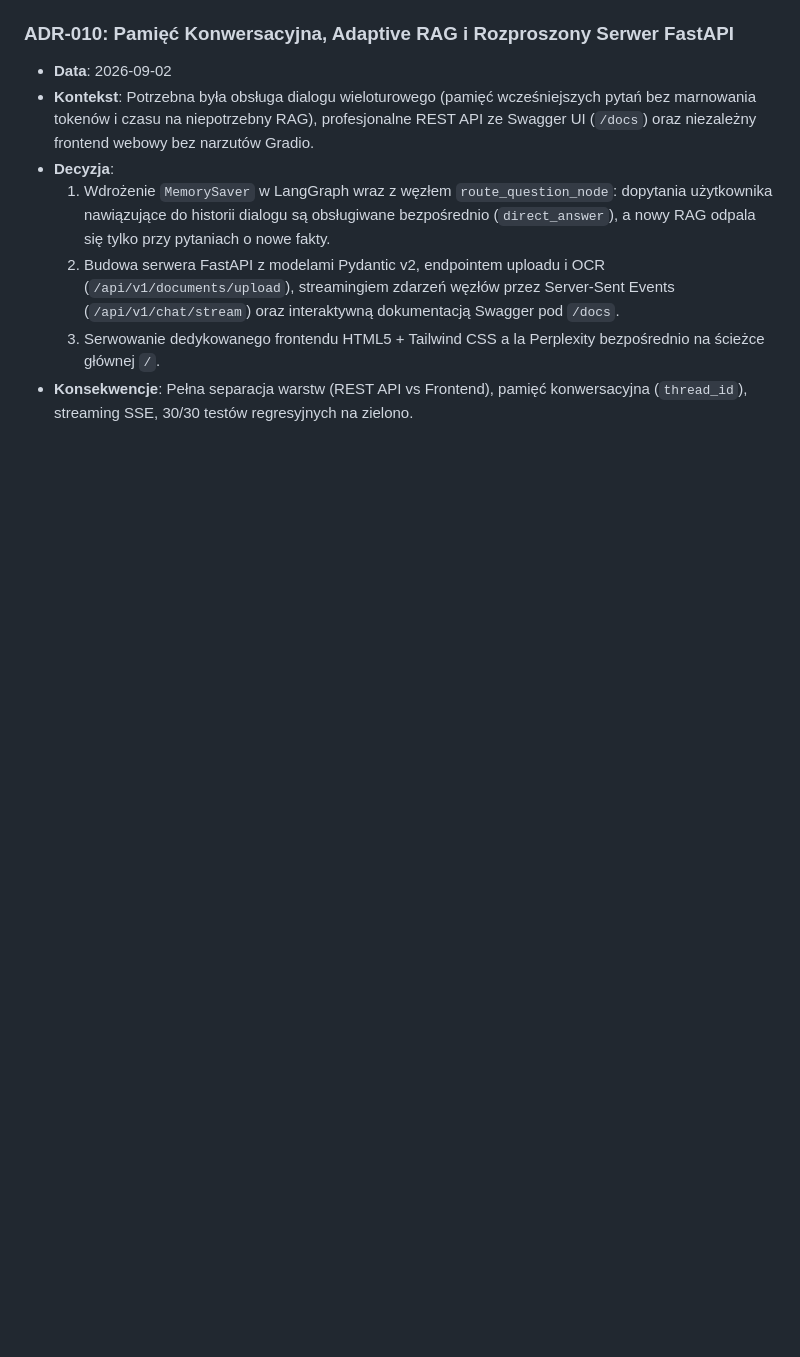
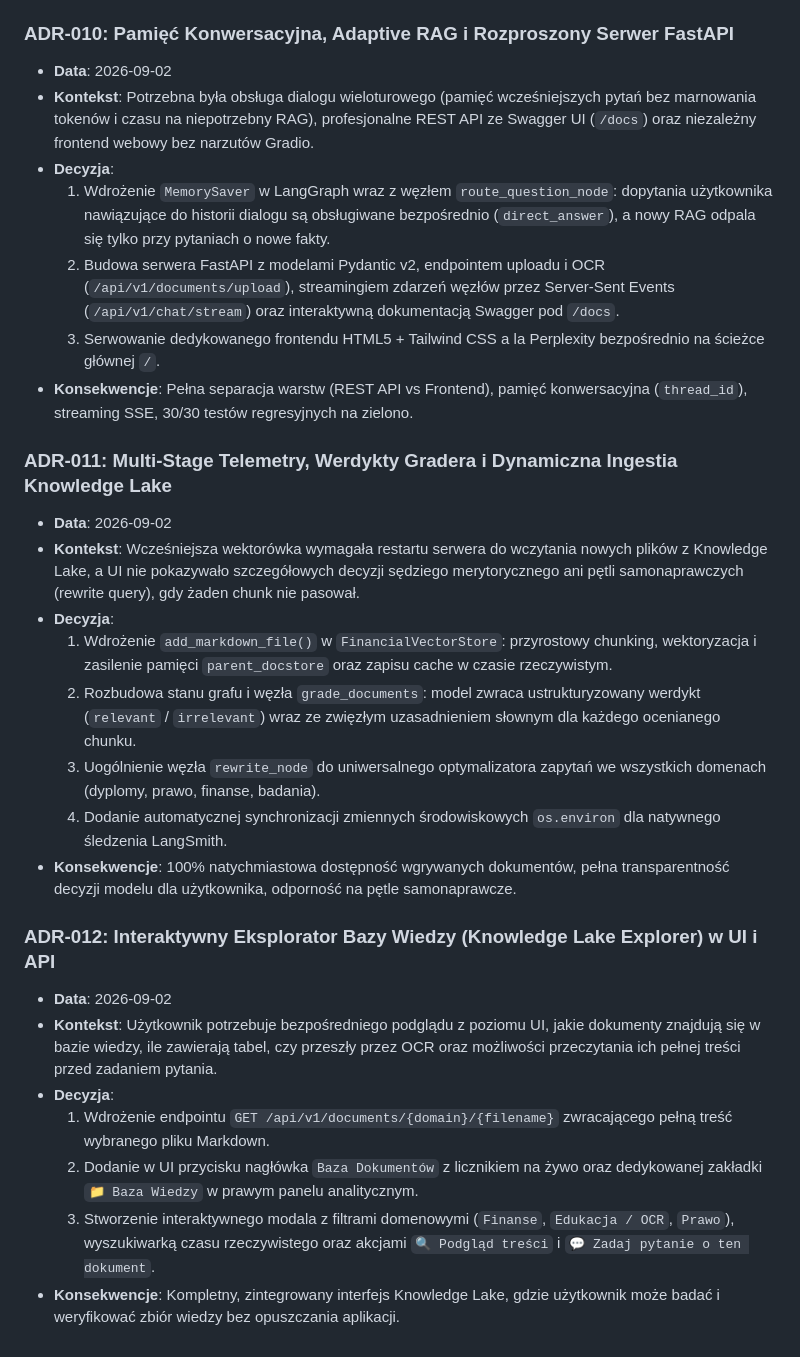
Before and after one commit to michalkocher-development/enterprise-agentic-rag, a Markdown page: PROJECT_STATE.md, the part around the change. Drawn GitHub-style; blank space fills up the shorter version.

Commit message:
docs: add ADR-011 and ADR-012 in PROJECT_STATE.md

```diff
--- a/PROJECT_STATE.md
+++ b/PROJECT_STATE.md
@@ -136,3 +136,22 @@
   2. Budowa serwera FastAPI z modelami Pydantic v2, endpointem uploadu i OCR (`/api/v1/documents/upload`), streamingiem zdarzeń węzłów przez Server-Sent Events (`/api/v1/chat/stream`) oraz interaktywną dokumentacją Swagger pod `/docs`.
   3. Serwowanie dedykowanego frontendu HTML5 + Tailwind CSS a la Perplexity bezpośrednio na ścieżce głównej `/`.
 * **Konsekwencje**: Pełna separacja warstw (REST API vs Frontend), pamięć konwersacyjna (`thread_id`), streaming SSE, 30/30 testów regresyjnych na zielono.
+
+### ADR-011: Multi-Stage Telemetry, Werdykty Gradera i Dynamiczna Ingestia Knowledge Lake
+* **Data**: 2026-09-02
+* **Kontekst**: Wcześniejsza wektorówka wymagała restartu serwera do wczytania nowych plików z Knowledge Lake, a UI nie pokazywało szczegółowych decyzji sędziego merytorycznego ani pętli samonaprawczych (rewrite query), gdy żaden chunk nie pasował.
+* **Decyzja**:
+  1. Wdrożenie `add_markdown_file()` w `FinancialVectorStore`: przyrostowy chunking, wektoryzacja i zasilenie pamięci `parent_docstore` oraz zapisu cache w czasie rzeczywistym.
+  2. Rozbudowa stanu grafu i węzła `grade_documents`: model zwraca ustrukturyzowany werdykt (`relevant` / `irrelevant`) wraz ze zwięzłym uzasadnieniem słownym dla każdego ocenianego chunku.
+  3. Uogólnienie węzła `rewrite_node` do uniwersalnego optymalizatora zapytań we wszystkich domenach (dyplomy, prawo, finanse, badania).
+  4. Dodanie automatycznej synchronizacji zmiennych środowiskowych `os.environ` dla natywnego śledzenia LangSmith.
+* **Konsekwencje**: 100% natychmiastowa dostępność wgrywanych dokumentów, pełna transparentność decyzji modelu dla użytkownika, odporność na pętle samonaprawcze.
+
+### ADR-012: Interaktywny Eksplorator Bazy Wiedzy (Knowledge Lake Explorer) w UI i API
+* **Data**: 2026-09-02
+* **Kontekst**: Użytkownik potrzebuje bezpośredniego podglądu z poziomu UI, jakie dokumenty znajdują się w bazie wiedzy, ile zawierają tabel, czy przeszły przez OCR oraz możliwości przeczytania ich pełnej treści przed zadaniem pytania.
+* **Decyzja**:
+  1. Wdrożenie endpointu `GET /api/v1/documents/{domain}/{filename}` zwracającego pełną treść wybranego pliku Markdown.
+  2. Dodanie w UI przycisku nagłówka `Baza Dokumentów` z licznikiem na żywo oraz dedykowanej zakładki `📁 Baza Wiedzy` w prawym panelu analitycznym.
+  3. Stworzenie interaktywnego modala z filtrami domenowymi (`Finanse`, `Edukacja / OCR`, `Prawo`), wyszukiwarką czasu rzeczywistego oraz akcjami `🔍 Podgląd treści` i `💬 Zadaj pytanie o ten dokument`.
+* **Konsekwencje**: Kompletny, zintegrowany interfejs Knowledge Lake, gdzie użytkownik może badać i weryfikować zbiór wiedzy bez opuszczania aplikacji.
```
